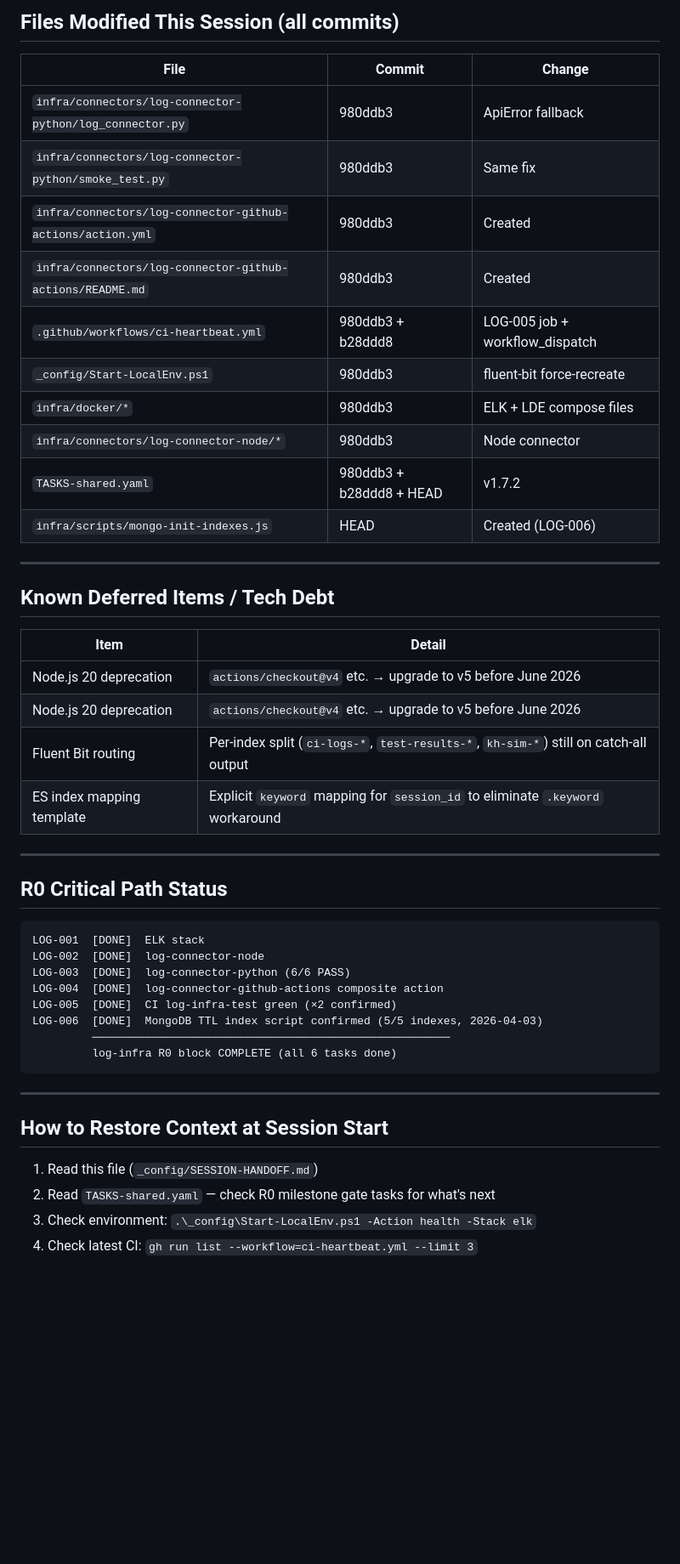
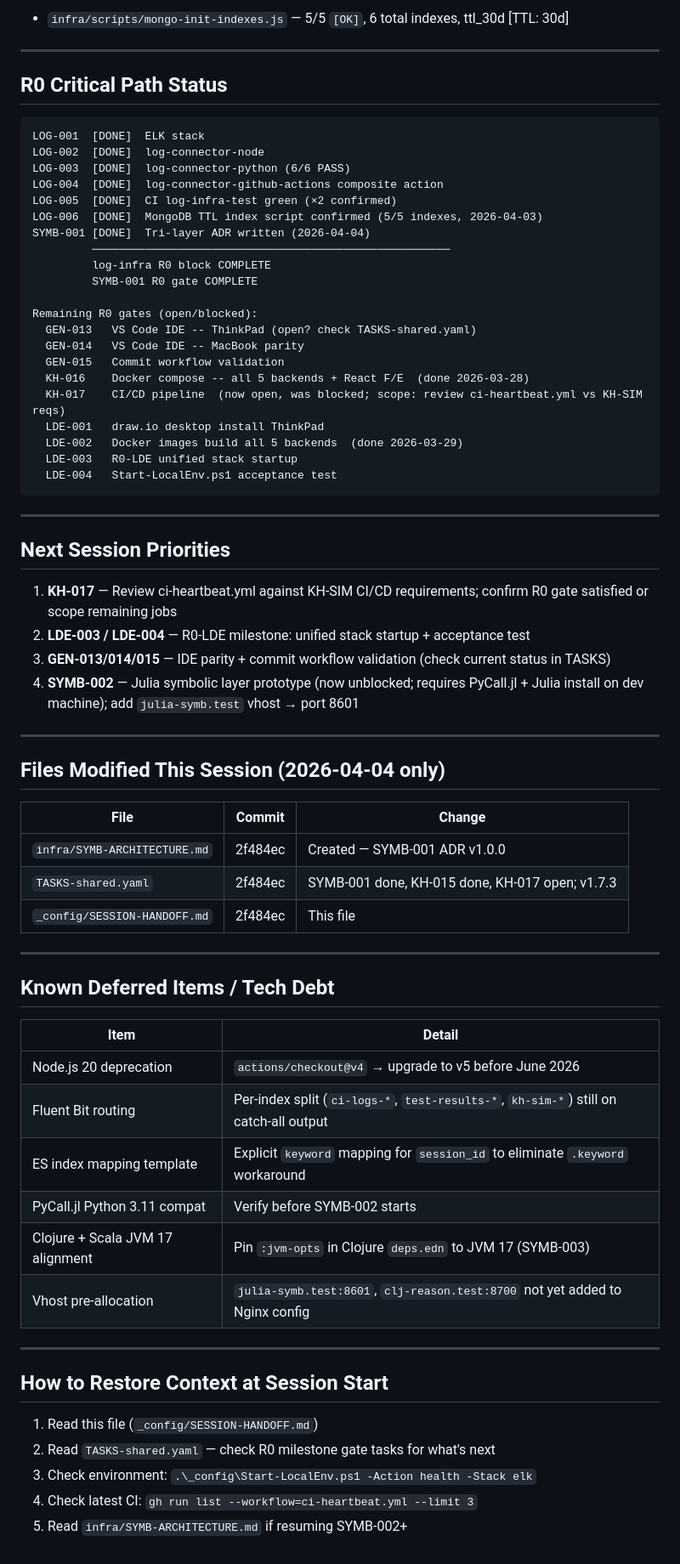
Before and after one commit to lege-artis/fourier, a Markdown page: _config/SESSION-HANDOFF.md, the part around one of its changes. Shown at 85% size. GitHub-like rendering; blank space fills up the shorter version.

````diff
--- a/_config/SESSION-HANDOFF.md
+++ b/_config/SESSION-HANDOFF.md
@@ -64,28 +59,4 @@ The full log-infra R0 block is now complete. Check `TASKS-shared.yaml` for the n
-## Files Modified This Session (all commits)
-
-| File | Commit | Change |
-|---|---|---|
-| `infra/connectors/log-connector-python/log_connector.py` | 980ddb3 | ApiError fallback |
-| `infra/connectors/log-connector-python/smoke_test.py` | 980ddb3 | Same fix |
-| `infra/connectors/log-connector-github-actions/action.yml` | 980ddb3 | Created |
-| `infra/connectors/log-connector-github-actions/README.md` | 980ddb3 | Created |
-| `.github/workflows/ci-heartbeat.yml` | 980ddb3 + b28ddd8 | LOG-005 job + workflow_dispatch |
-| `_config/Start-LocalEnv.ps1` | 980ddb3 | fluent-bit force-recreate |
-| `infra/docker/*` | 980ddb3 | ELK + LDE compose files |
-| `infra/connectors/log-connector-node/*` | 980ddb3 | Node connector |
-| `TASKS-shared.yaml` | 980ddb3 + b28ddd8 + HEAD | v1.7.2 |
-| `infra/scripts/mongo-init-indexes.js` | HEAD | Created (LOG-006) |
-
----
-
-## Known Deferred Items / Tech Debt
-
-| Item | Detail |
-|---|---|
-| Node.js 20 deprecation | `actions/checkout@v4` etc. → upgrade to v5 before June 2026 |
-| Node.js 20 deprecation | `actions/checkout@v4` etc. → upgrade to v5 before June 2026 |
-| Fluent Bit routing | Per-index split (`ci-logs-*`, `test-results-*`, `kh-sim-*`) still on catch-all output |
-| ES index mapping template | Explicit `keyword` mapping for `session_id` to eliminate `.keyword` workaround |
+- `infra/scripts/mongo-init-indexes.js` — 5/5 `[OK]`, 6 total indexes, ttl_30d [TTL: 30d]
 
 ---
 
@@ -98,9 +69,56 @@ LOG-003  [DONE]  log-connector-python (6/6 PASS)
 LOG-004  [DONE]  log-connector-github-actions composite action
 LOG-005  [DONE]  CI log-infra-test green (×2 confirmed)
 LOG-006  [DONE]  MongoDB TTL index script confirmed (5/5 indexes, 2026-04-03)
+SYMB-001 [DONE]  Tri-layer ADR written (2026-04-04)
          ──────────────────────────────────────────────────────
-         log-infra R0 block COMPLETE (all 6 tasks done)
+         log-infra R0 block COMPLETE
+         SYMB-001 R0 gate COMPLETE
+
+Remaining R0 gates (open/blocked):
+  GEN-013   VS Code IDE -- ThinkPad (open? check TASKS-shared.yaml)
+  GEN-014   VS Code IDE -- MacBook parity
+  GEN-015   Commit workflow validation
+  KH-016    Docker compose -- all 5 backends + React F/E  (done 2026-03-28)
+  KH-017    CI/CD pipeline  (now open, was blocked; scope: review ci-heartbeat.yml vs KH-SIM reqs)
+  LDE-001   draw.io desktop install ThinkPad
+  LDE-002   Docker images build all 5 backends  (done 2026-03-29)
+  LDE-003   R0-LDE unified stack startup
+  LDE-004   Start-LocalEnv.ps1 acceptance test
 ```
+
+---
+
+## Next Session Priorities
+
+1. **KH-017** — Review ci-heartbeat.yml against KH-SIM CI/CD requirements; confirm R0 gate
+   satisfied or scope remaining jobs
+2. **LDE-003 / LDE-004** — R0-LDE milestone: unified stack startup + acceptance test
+3. **GEN-013/014/015** — IDE parity + commit workflow validation (check current status in TASKS)
+4. **SYMB-002** — Julia symbolic layer prototype (now unblocked; requires PyCall.jl + Julia install
+   on dev machine); add `julia-symb.test` vhost → port 8601
+
+---
+
+## Files Modified This Session (2026-04-04 only)
+
+| File | Commit | Change |
+|---|---|---|
+| `infra/SYMB-ARCHITECTURE.md` | 2f484ec | Created — SYMB-001 ADR v1.0.0 |
+| `TASKS-shared.yaml` | 2f484ec | SYMB-001 done, KH-015 done, KH-017 open; v1.7.3 |
+| `_config/SESSION-HANDOFF.md` | 2f484ec | This file |
+
+---
+
+## Known Deferred Items / Tech Debt
+
+| Item | Detail |
+|---|---|
+| Node.js 20 deprecation | `actions/checkout@v4` → upgrade to v5 before June 2026 |
+| Fluent Bit routing | Per-index split (`ci-logs-*`, `test-results-*`, `kh-sim-*`) still on catch-all output |
+| ES index mapping template | Explicit `keyword` mapping for `session_id` to eliminate `.keyword` workaround |
+| PyCall.jl Python 3.11 compat | Verify before SYMB-002 starts |
+| Clojure + Scala JVM 17 alignment | Pin `:jvm-opts` in Clojure `deps.edn` to JVM 17 (SYMB-003) |
+| Vhost pre-allocation | `julia-symb.test:8601`, `clj-reason.test:8700` not yet added to Nginx config |
 
 ---
 
@@ -110,3 +128,4 @@ LOG-006  [DONE]  MongoDB TTL index script confirmed (5/5 indexes, 2026-04-03)
 2. Read `TASKS-shared.yaml` — check R0 milestone gate tasks for what's next
 3. Check environment: `.\_config\Start-LocalEnv.ps1 -Action health -Stack elk`
 4. Check latest CI: `gh run list --workflow=ci-heartbeat.yml --limit 3`
+5. Read `infra/SYMB-ARCHITECTURE.md` if resuming SYMB-002+
````
Also changed, not shown: other parts of _config/SESSION-HANDOFF.md (+34 -39 lines).
